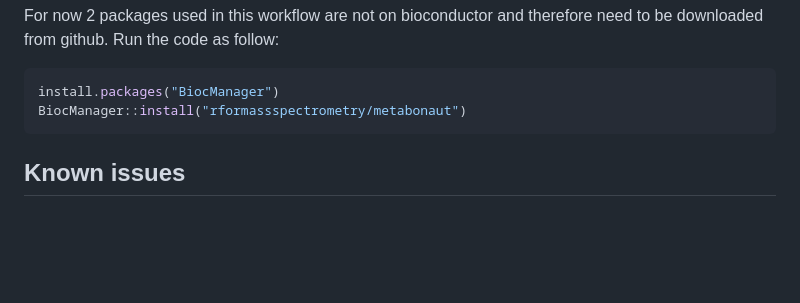
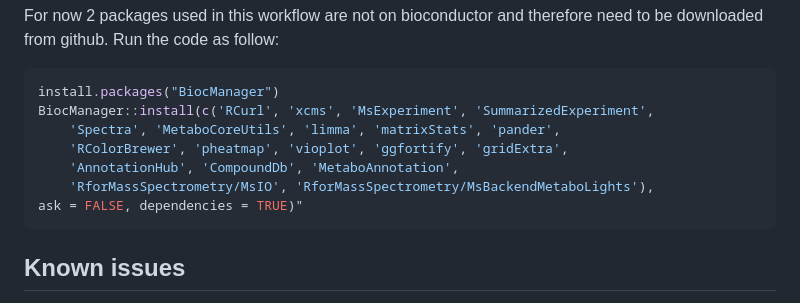
Before and after one commit to rformassspectrometry/metabonaut, a Markdown page: README.md, the part around the change. Drawn GitHub-style; blank space fills up the shorter version.

````diff
--- a/README.md
+++ b/README.md
@@ -71,7 +71,12 @@ Run the code as follow:
 
 ```r
 install.packages("BiocManager")
-BiocManager::install("rformassspectrometry/metabonaut")
+BiocManager::install(c('RCurl', 'xcms', 'MsExperiment', 'SummarizedExperiment',
+    'Spectra', 'MetaboCoreUtils', 'limma', 'matrixStats', 'pander',
+    'RColorBrewer', 'pheatmap', 'vioplot', 'ggfortify', 'gridExtra',
+    'AnnotationHub', 'CompoundDb', 'MetaboAnnotation',
+    'RforMassSpectrometry/MsIO', 'RforMassSpectrometry/MsBackendMetaboLights'),
+ask = FALSE, dependencies = TRUE)"
 ```
 
 ## Known issues
````
